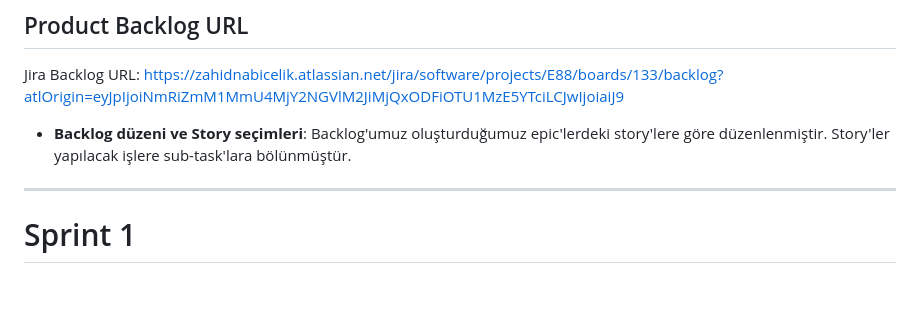
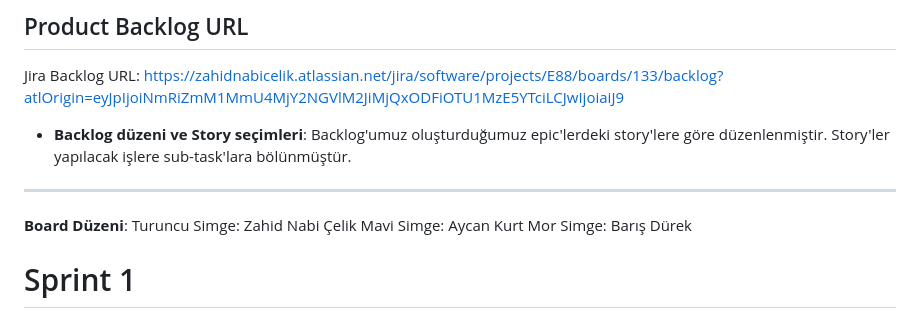
Before and after one commit to barisdurek/yzta-bootcamp-team88, a Markdown page: README.md, the part around the change. Drawn GitHub-style; blank space fills up the shorter version.

Commit message:
Update README with board layout and team members
Added board layout details and team member assignments.

```diff
--- a/README.md
+++ b/README.md
@@ -39,6 +39,10 @@ Jira Backlog URL: https://zahidnabicelik.atlassian.net/jira/software/projects/E8
 - **Backlog düzeni ve Story seçimleri**: Backlog'umuz oluşturduğumuz epic'lerdeki story'lere göre düzenlenmiştir.
 Story'ler yapılacak işlere sub-task'lara bölünmüştür.
 ---
+**Board Düzeni**:
+Turuncu Simge: Zahid Nabi Çelik
+Mavi Simge: Aycan Kurt
+Mor Simge: Barış Dürek
 
 # Sprint 1
 
```
